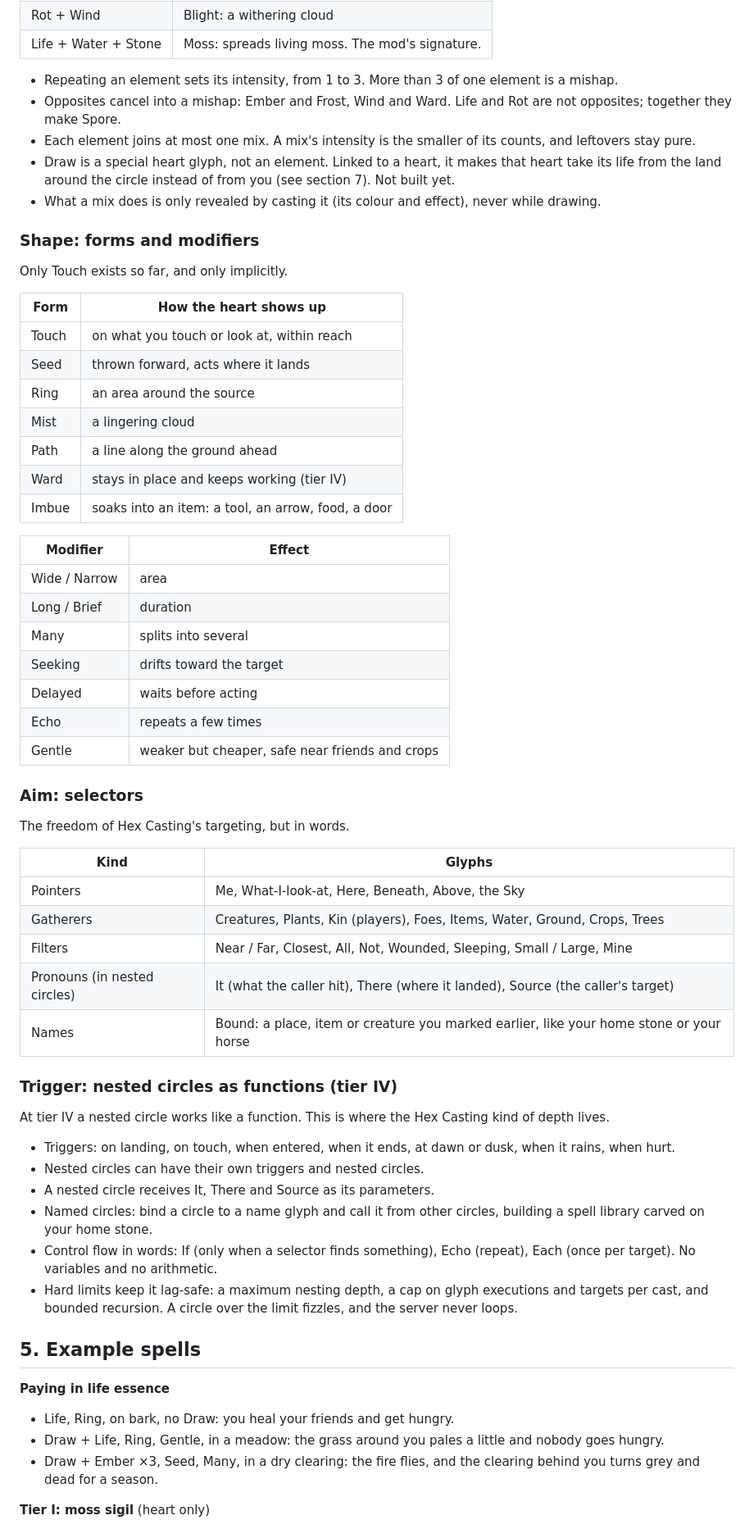
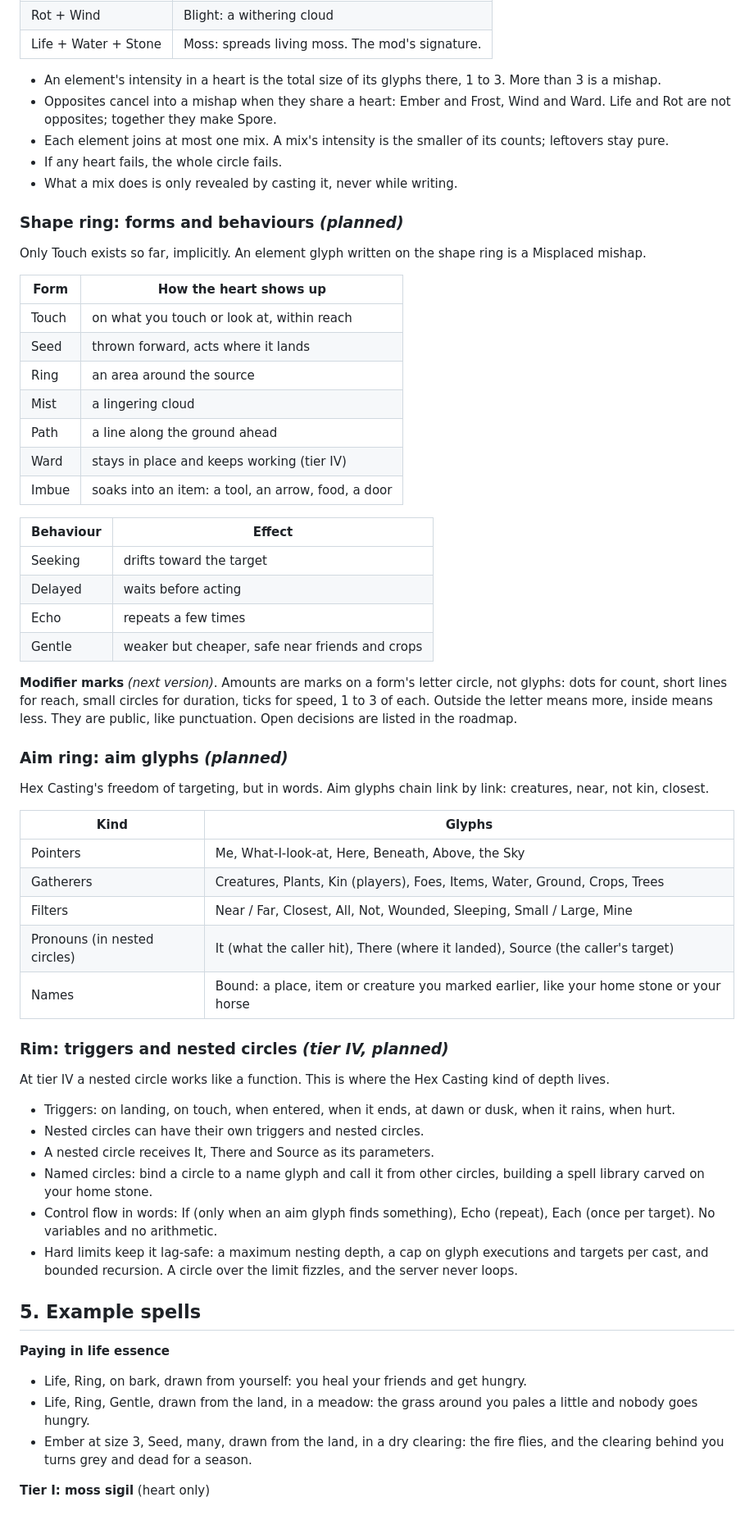
Before and after one commit to ImJustCookie/MossBound-VS, a Markdown page: docs/design.md, the part around one of its changes. Shown at 82% size. Drawn GitHub-style.

Commit message:
Docs: naming table, grammar rewrite, roadmap, small cairo leak fix

```diff
--- a/docs/design.md
+++ b/docs/design.md
@@ -158,14 +208,14 @@ The rules are built; the effects exist only at test scale.
 | Rot + Wind | Blight: a withering cloud |
 | Life + Water + Stone | Moss: spreads living moss. The mod's signature. |
 
-- Repeating an element sets its intensity, from 1 to 3. More than 3 of one element is a mishap.
-- Opposites cancel into a mishap: Ember and Frost, Wind and Ward. Life and Rot are not opposites; together they make Spore.
-- Each element joins at most one mix. A mix's intensity is the smaller of its counts, and leftovers stay pure.
-- Draw is a special heart glyph, not an element. Linked to a heart, it makes that heart take its life from the land around the circle instead of from you (see section 7). Not built yet.
-- What a mix does is only revealed by casting it (its colour and effect), never while drawing.
+- An element's intensity in a heart is the total size of its glyphs there, 1 to 3. More than 3 is a mishap.
+- Opposites cancel into a mishap when they share a heart: Ember and Frost, Wind and Ward. Life and Rot are not opposites; together they make Spore.
+- Each element joins at most one mix. A mix's intensity is the smaller of its counts; leftovers stay pure.
+- If any heart fails, the whole circle fails.
+- What a mix does is only revealed by casting it, never while writing.
 
-### Shape: forms and modifiers
-Only Touch exists so far, and only implicitly.
+### Shape ring: forms and behaviours *(planned)*
+Only Touch exists so far, implicitly. An element glyph written on the shape ring is a Misplaced mishap.
 
 | Form | How the heart shows up |
 |---|---|
@@ -177,18 +227,17 @@ Only Touch exists so far, and only implicitly.
 | Ward | stays in place and keeps working (tier IV) |
 | Imbue | soaks into an item: a tool, an arrow, food, a door |
 
-| Modifier | Effect |
+| Behaviour | Effect |
 |---|---|
-| Wide / Narrow | area |
-| Long / Brief | duration |
-| Many | splits into several |
 | Seeking | drifts toward the target |
 | Delayed | waits before acting |
 | Echo | repeats a few times |
 | Gentle | weaker but cheaper, safe near friends and crops |
 
-### Aim: selectors
-The freedom of Hex Casting's targeting, but in words.
+**Modifier marks** *(next version)*. Amounts are marks on a form's letter circle, not glyphs: dots for count, short lines for reach, small circles for duration, ticks for speed, 1 to 3 of each. Outside the letter means more, inside means less. They are public, like punctuation. Open decisions are listed in the roadmap.
+
+### Aim ring: aim glyphs *(planned)*
+Hex Casting's freedom of targeting, but in words. Aim glyphs chain link by link: creatures, near, not kin, closest.
 
 | Kind | Glyphs |
 |---|---|
@@ -198,22 +247,22 @@ The freedom of Hex Casting's targeting, but in words.
 | Pronouns (in nested circles) | It (what the caller hit), There (where it landed), Source (the caller's target) |
 | Names | Bound: a place, item or creature you marked earlier, like your home stone or your horse |
 
-### Trigger: nested circles as functions (tier IV)
+### Rim: triggers and nested circles *(tier IV, planned)*
 At tier IV a nested circle works like a function. This is where the Hex Casting kind of depth lives.
 
 - Triggers: on landing, on touch, when entered, when it ends, at dawn or dusk, when it rains, when hurt.
 - Nested circles can have their own triggers and nested circles.
 - A nested circle receives It, There and Source as its parameters.
 - Named circles: bind a circle to a name glyph and call it from other circles, building a spell library carved on your home stone.
-- Control flow in words: If (only when a selector finds something), Echo (repeat), Each (once per target). No variables and no arithmetic.
+- Control flow in words: If (only when an aim glyph finds something), Echo (repeat), Each (once per target). No variables and no arithmetic.
 - Hard limits keep it lag-safe: a maximum nesting depth, a cap on glyph executions and targets per cast, and bounded recursion. A circle over the limit fizzles, and the server never loops.
 
 ## 5. Example spells
 
 **Paying in life essence**
-- Life, Ring, on bark, no Draw: you heal your friends and get hungry.
-- Draw + Life, Ring, Gentle, in a meadow: the grass around you pales a little and nobody goes hungry.
-- Draw + Ember ×3, Seed, Many, in a dry clearing: the fire flies, and the clearing behind you turns grey and dead for a season.
+- Life, Ring, on bark, drawn from yourself: you heal your friends and get hungry.
+- Life, Ring, Gentle, drawn from the land, in a meadow: the grass around you pales a little and nobody goes hungry.
+- Ember at size 3, Seed, many, drawn from the land, in a dry clearing: the fire flies, and the clearing behind you turns grey and dead for a season.
 
 **Tier I: moss sigil** (heart only)
 - Life: a green glow, and your wound closes a little.
```
Also changed, not shown: other parts of docs/design.md (+89 -30 lines), docs/roadmap.md (+14 -6 lines), docs/images/tier-interfaces.png, 3 other files.
